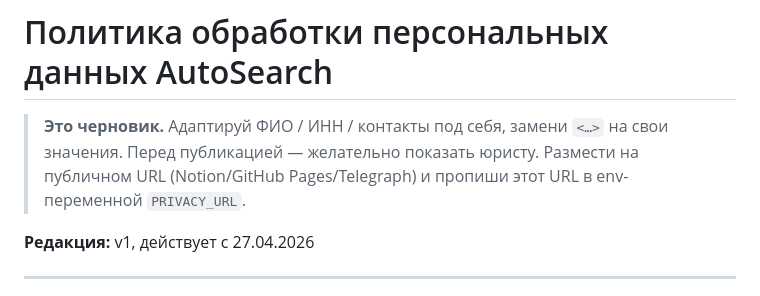
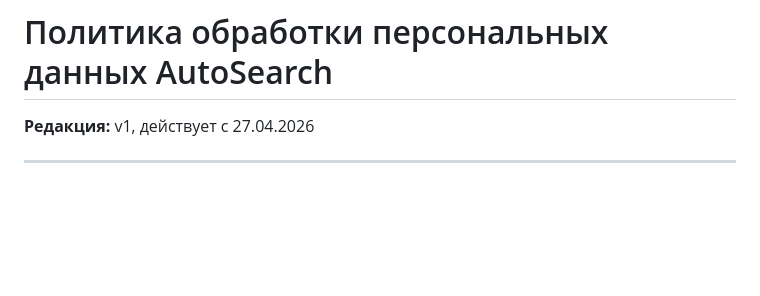
Before and after one commit to AlexOpasnost/avito-monitor-bot, a Markdown page: docs/PRIVACY.md, the part around the change. GitHub-like rendering; blank space fills up the shorter version.

```diff
--- a/docs/PRIVACY.md
+++ b/docs/PRIVACY.md
@@ -1,6 +1,4 @@
 # Политика обработки персональных данных AutoSearch
-
-> **Это черновик.** Адаптируй ФИО / ИНН / контакты под себя, замени `<…>` на свои значения. Перед публикацией — желательно показать юристу. Размести на публичном URL (Notion/GitHub Pages/Telegraph) и пропиши этот URL в env-переменной `PRIVACY_URL`.
 
 **Редакция:** v1, действует с 27.04.2026
 
```
Also changed, not shown: docs/OFFER.md (+0 -2 lines).
